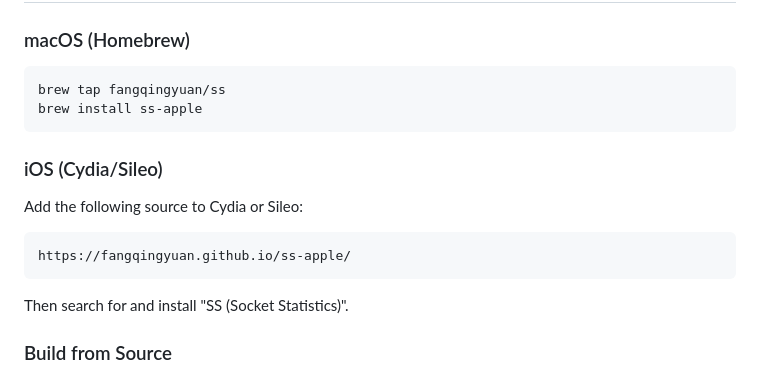
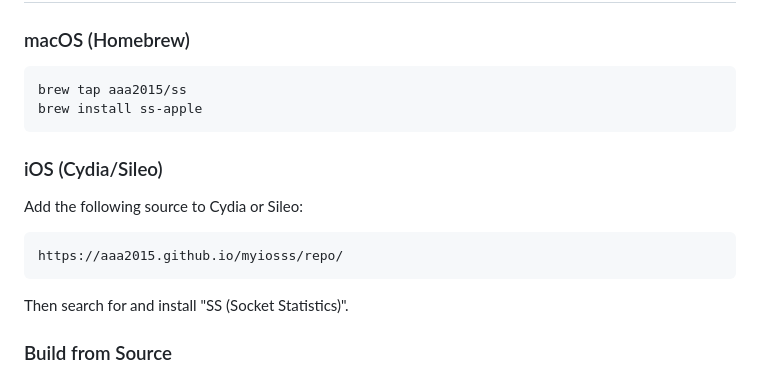
Before and after one commit to aaa2015/myiosss, a Markdown page: README.md, the part around the change. Rendered like a GitHub page.

Commit message:
docs: Update installation URLs in README

````diff
--- a/README.md
+++ b/README.md
@@ -17,7 +17,7 @@ A Linux `ss` command implementation for macOS and iOS (jailbroken). Provides soc
 ### macOS (Homebrew)
 
 ```bash
-brew tap fangqingyuan/ss
+brew tap aaa2015/ss
 brew install ss-apple
 ```
 
@@ -25,7 +25,7 @@ brew install ss-apple
 
 Add the following source to Cydia or Sileo:
 ```
-https://fangqingyuan.github.io/ss-apple/
+https://aaa2015.github.io/myiosss/repo/
 ```
 
 Then search for and install "SS (Socket Statistics)".
````
